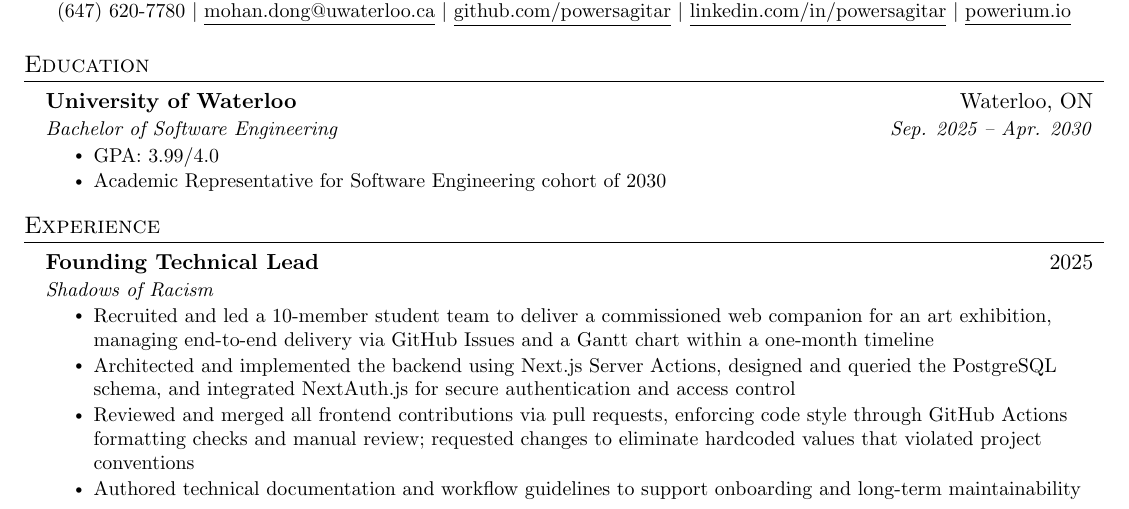
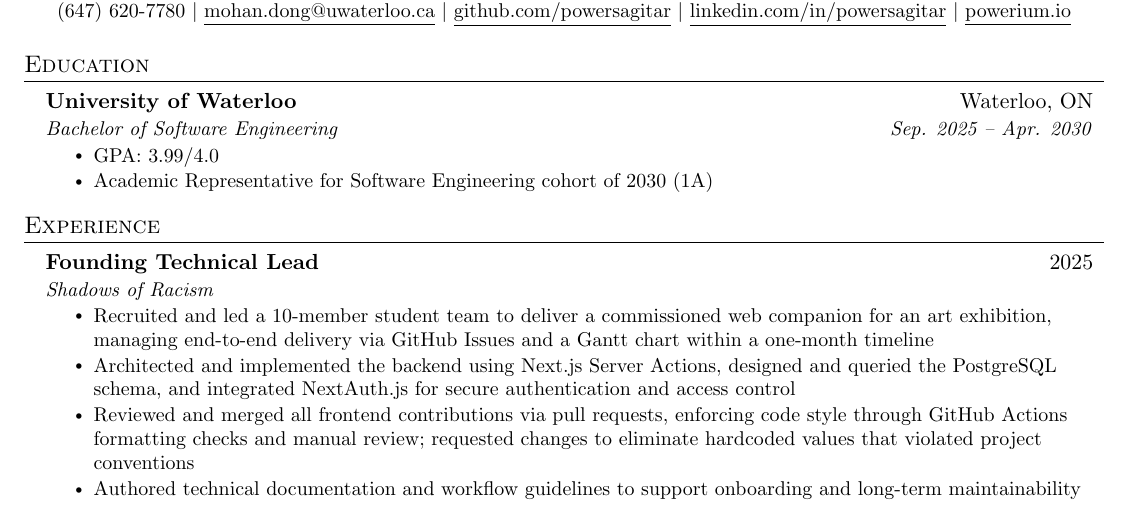
Before and after one commit to powersagitar/resume, a LaTeX document (main.tex): part of the page, cut so that both start at the same text. Compiled offline with pdfLaTeX.

Commit message:
remark that i only held a-rep in 1a

```diff
--- a/main.tex
+++ b/main.tex
@@ -129,8 +129,7 @@
       {Bachelor of Software Engineering}{Sep. 2025 -- Apr. 2030}
     \resumeItemListStart
       \resumeItem{GPA: 3.99/4.0}
-      \resumeItem{Academic Representative for Software Engineering cohort of
-      2030}
+      \resumeItem{Academic Representative for Software Engineering cohort of 2030 (1A)}
     \resumeItemListEnd
   \resumeSubHeadingListEnd
 
```
